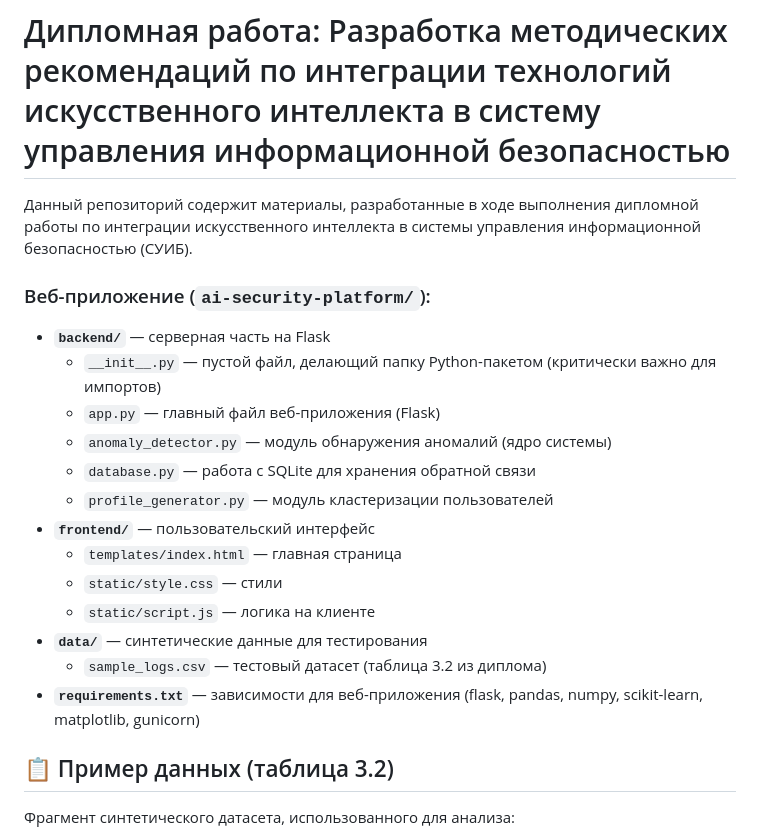
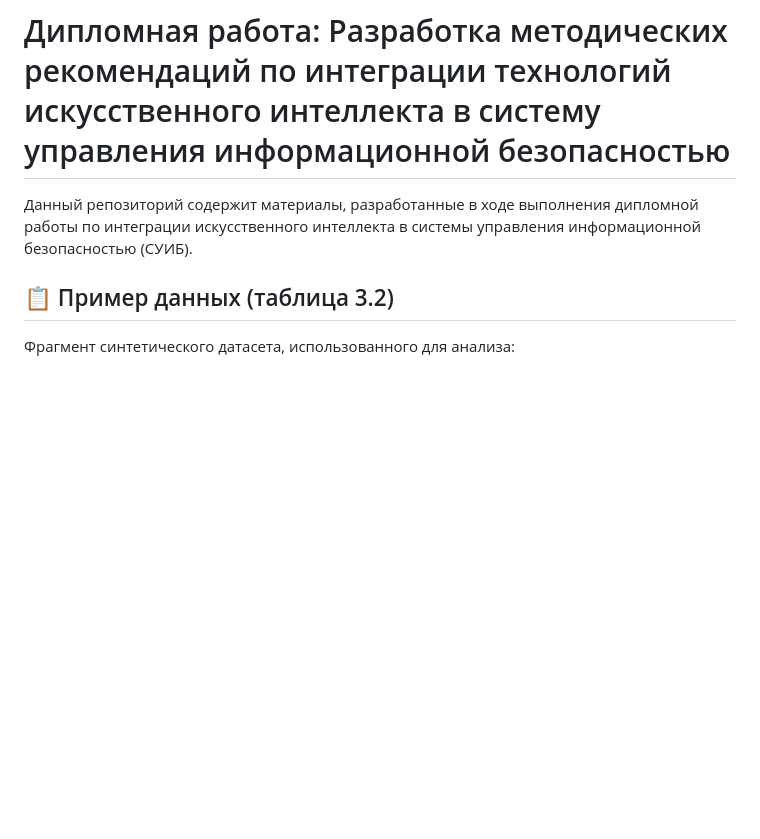
Before and after one commit to Jane-byte-der/diploma-AI-security-, a Markdown page: README.md, the part around the change. GitHub-like rendering; blank space fills up the shorter version.

```diff
--- a/README.md
+++ b/README.md
@@ -297,21 +297,6 @@ Web应用程序采用经典的客户端-服务器架构，包含以下组件：F
 # Дипломная работа: Разработка методических рекомендаций по интеграции технологий искусственного интеллекта в систему управления информационной безопасностью
 
 Данный репозиторий содержит материалы, разработанные в ходе выполнения дипломной работы по интеграции искусственного интеллекта в системы управления информационной безопасностью (СУИБ).
-
-### Веб-приложение (`ai-security-platform/`):
-- **`backend/`** — серверная часть на Flask
-  - `__init__.py` — пустой файл, делающий папку Python-пакетом (критически важно для импортов)
-  - `app.py` — главный файл веб-приложения (Flask)
-  - `anomaly_detector.py` — модуль обнаружения аномалий (ядро системы)
-  - `database.py` — работа с SQLite для хранения обратной связи
-  - `profile_generator.py` — модуль кластеризации пользователей
-- **`frontend/`** — пользовательский интерфейс
-  - `templates/index.html` — главная страница
-  - `static/style.css` — стили
-  - `static/script.js` — логика на клиенте
-- **`data/`** — синтетические данные для тестирования
-  - `sample_logs.csv` — тестовый датасет (таблица 3.2 из диплома)
-- **`requirements.txt`** — зависимости для веб-приложения (flask, pandas, numpy, scikit-learn, matplotlib, gunicorn)
 
 ## 📋 Пример данных (таблица 3.2)
 
```
